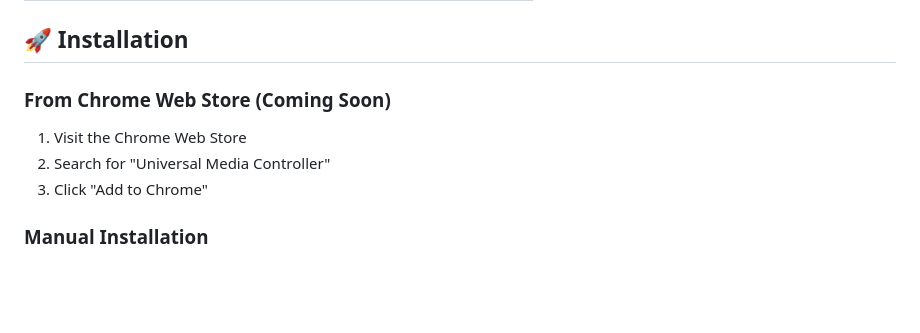
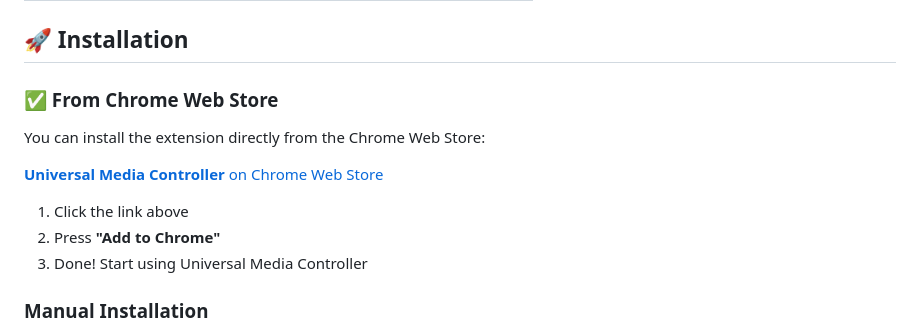
Before and after one commit to mostafaafrouzi/Universal-Media-Controller, a Markdown page: README.md, the part around the change. Drawn GitHub-style; blank space fills up the shorter version.

```diff
--- a/README.md
+++ b/README.md
@@ -38,10 +38,15 @@ A powerful Chrome extension that brings YouTube-style keyboard shortcuts to any
 
 ## 🚀 Installation
 
-### From Chrome Web Store (Coming Soon)
-1. Visit the Chrome Web Store
-2. Search for "Universal Media Controller"
-3. Click "Add to Chrome"
+### ✅ From Chrome Web Store
+You can install the extension directly from the Chrome Web Store:
+
+[**Universal Media Controller** on Chrome Web Store](https://chromewebstore.google.com/detail/gfnimohgkhpemnhidffilknnibppmfkg?utm_source=item-share-cb)
+
+1. Click the link above
+2. Press **"Add to Chrome"**
+3. Done! Start using Universal Media Controller
+
 
 ### Manual Installation
 1. Download the latest release from the [Releases](https://github.com/mostafaafrouzi/Universal-Media-Controller/releases) page
```
